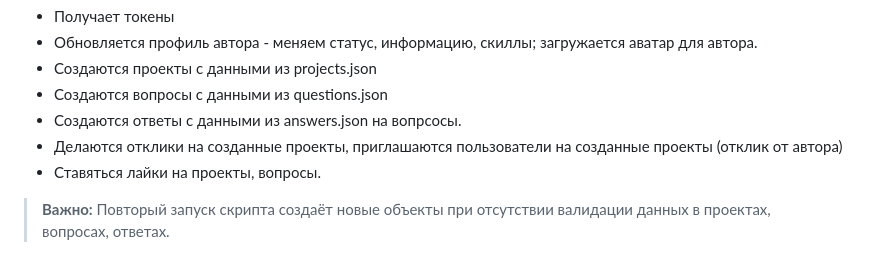
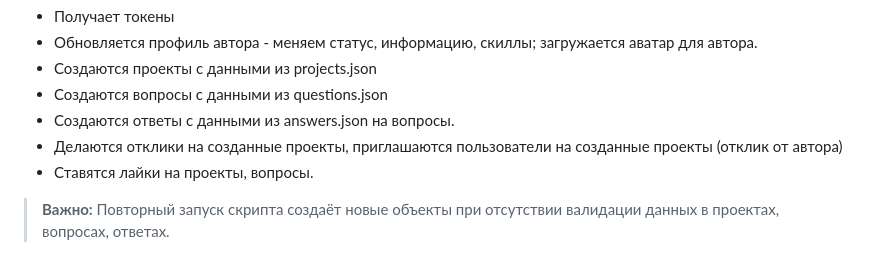
Before and after one commit to CodeUnityTeam/Backend, a Markdown page: docs/add_tags.md, the part around the change. GitHub-like rendering.

Commit message:
правки ридми

```diff
--- a/docs/add_tags.md
+++ b/docs/add_tags.md
@@ -42,8 +42,8 @@ BASE_URL="https://dev.code-unity.ru/api/v1" bash fixtures/test_data/create_obj.s
 * Обновляется профиль автора - меняем статус, информацию, скиллы; загружается аватар для автора.
 * Создаются проекты с данными из projects.json
 * Создаются вопросы с данными из questions.json
-* Создаются ответы с данными из answers.json на вопрсосы.
+* Создаются ответы с данными из answers.json на вопросы.
 * Делаются отклики на созданные проекты, приглашаются пользователи на созданные проекты (отклик от автора)
-* Ставяться лайки на проекты, вопросы.
+* Ставятся лайки на проекты, вопросы.
 
-> **Важно:** Повторый запуск скрипта создаёт новые объекты при отсутствии валидации данных в проектах, вопросах, ответах.
+> **Важно:** Повторный запуск скрипта создаёт новые объекты при отсутствии валидации данных в проектах, вопросах, ответах.
```
